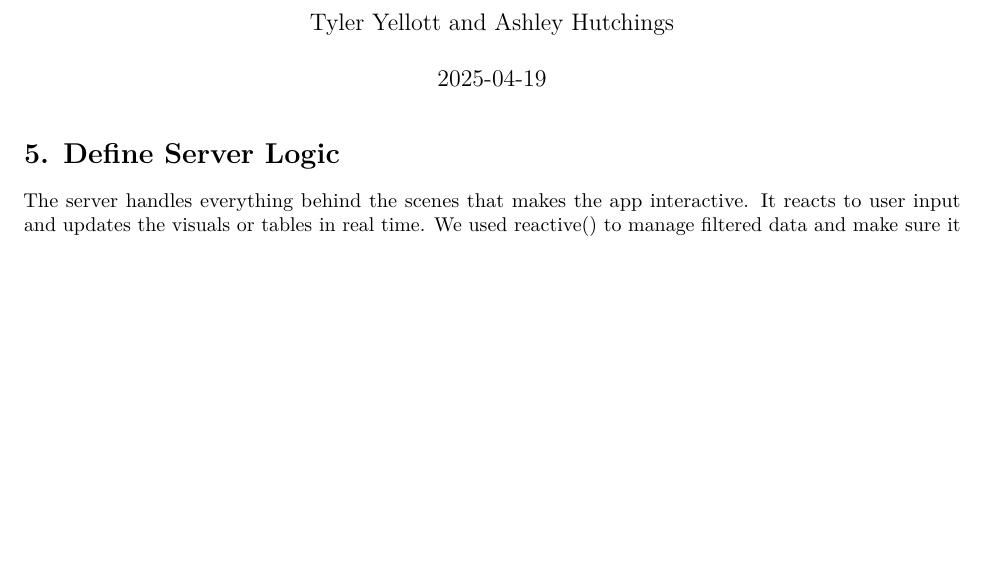
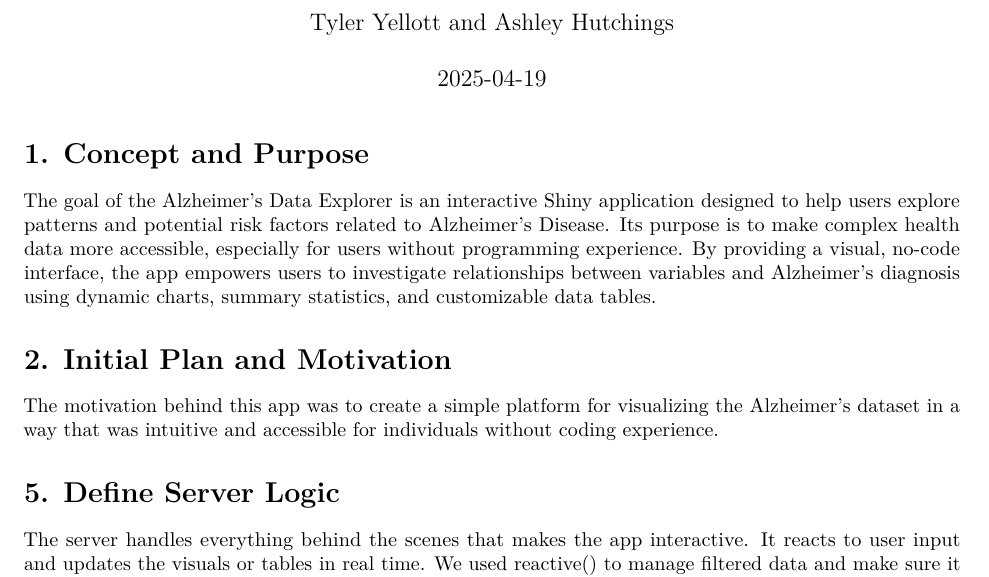
Before and after one commit to ashley-hutchings/Shiny-App-R-HW, an R Markdown document (deliverables.Rmd): part of the page, cut so that both start at the same text, the shorter picture padded with empty space. Rendered offline with R 4.5, knitr and Pandoc, then LaTeX, with nearby package versions.

Commit message:
#1 and saving progress

```diff
--- a/deliverables.Rmd
+++ b/deliverables.Rmd
@@ -4,6 +4,13 @@ author: "Tyler Yellott and Ashley Hutchings"
 date: "2025-04-19"
 output: pdf_document
 ---
+
+# 1. Concept and Purpose
+The goal of the Alzheimer's Data Explorer is an interactive Shiny application designed to help users explore patterns and potential risk factors related to Alzheimer's Disease. Its purpose is to make complex health data more accessible, especially for users without programming experience. By providing a visual, no-code interface, the app empowers users to investigate relationships between variables and Alzheimer's diagnosis using dynamic charts, summary statistics, and customizable data tables.
+
+# 2. Initial Plan and Motivation
+The motivation behind this app was to create a simple platform for visualizing the Alzheimer's dataset in a way that was intuitive and accessible for individuals without coding experience.
+
 
 # 5. Define Server Logic
 
```
Also changed, not shown: deliverables.pdf (added).
